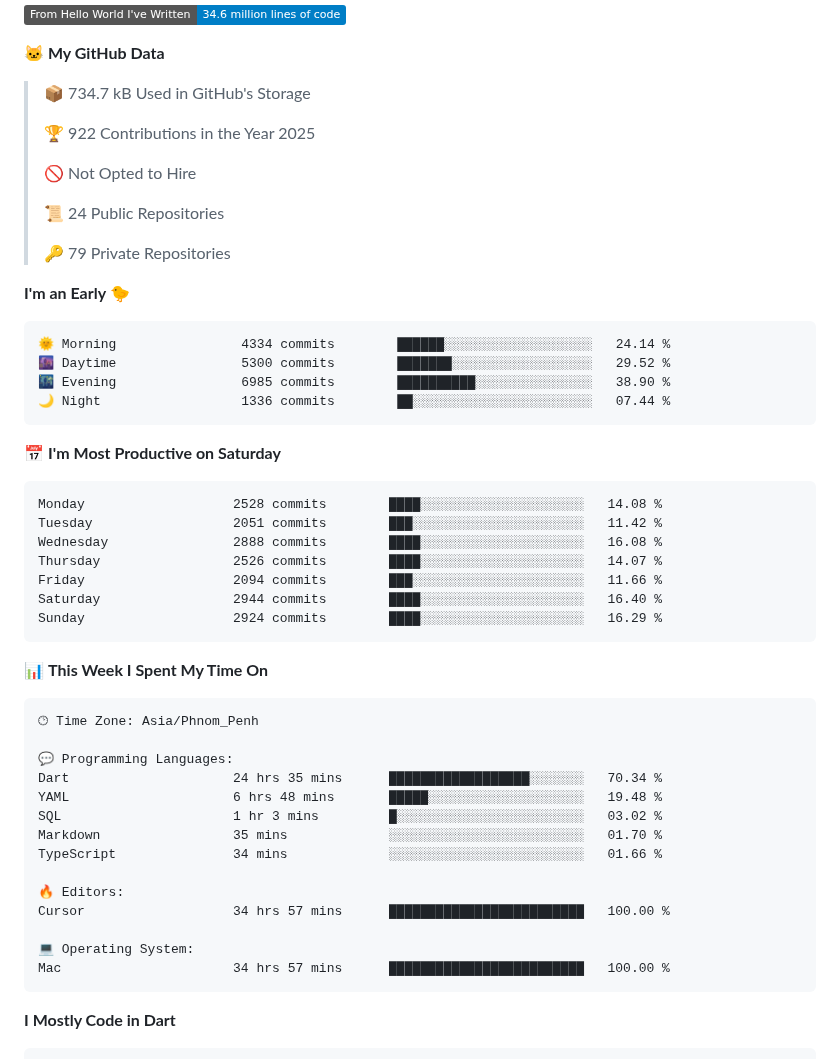
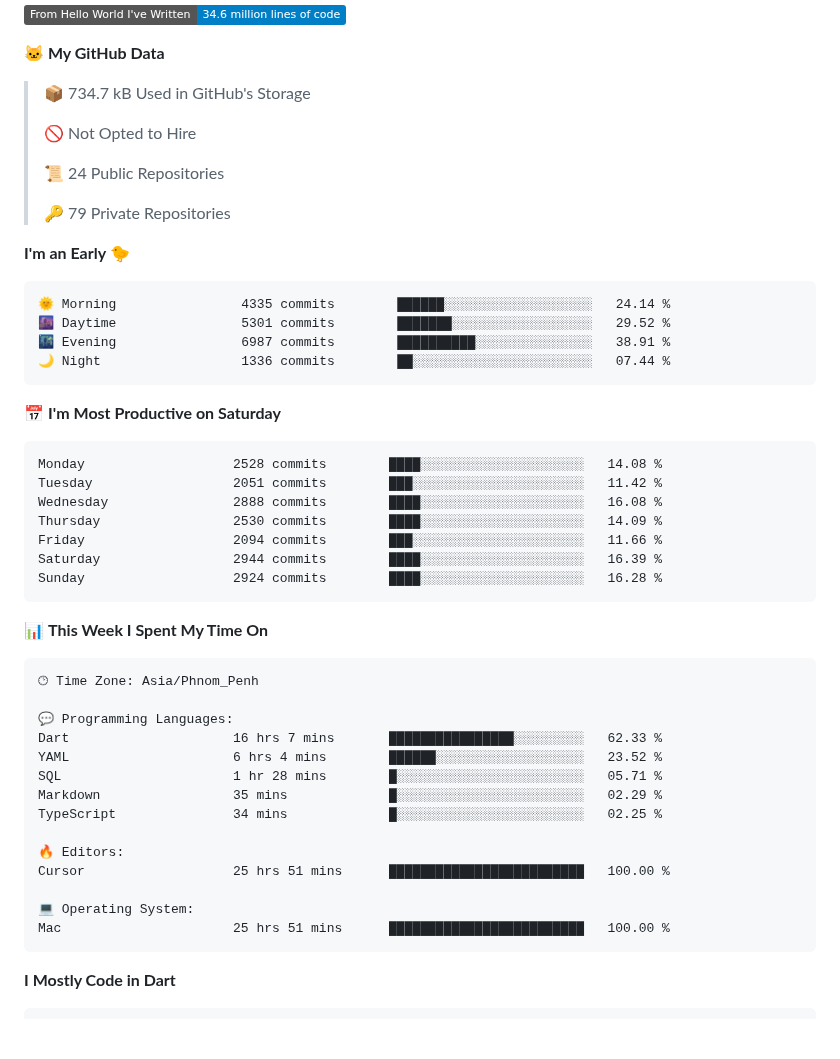
Before and after one commit to pckimlong/pckimlong, a Markdown page: README.md, the part around one of its changes. Drawn GitHub-style; badges without logos; blank space fills up the shorter version.

Commit message:
Updated with Dev Metrics

````diff
--- a/README.md
+++ b/README.md
@@ -41,8 +41,6 @@ const pckimlong = {
 **🐱 My GitHub Data**
 
 > 📦 734.7 kB Used in GitHub's Storage
- >
-> 🏆 922 Contributions in the Year 2025
  >
 > 🚫 Not Opted to Hire
  >
@@ -53,9 +51,9 @@ const pckimlong = {
 **I'm an Early 🐤**
 
 ```text
-🌞 Morning                4334 commits        ██████░░░░░░░░░░░░░░░░░░░   24.14 %
-🌆 Daytime                5300 commits        ███████░░░░░░░░░░░░░░░░░░   29.52 %
-🌃 Evening                6985 commits        ██████████░░░░░░░░░░░░░░░   38.90 %
+🌞 Morning                4335 commits        ██████░░░░░░░░░░░░░░░░░░░   24.14 %
+🌆 Daytime                5301 commits        ███████░░░░░░░░░░░░░░░░░░   29.52 %
+🌃 Evening                6987 commits        ██████████░░░░░░░░░░░░░░░   38.91 %
 🌙 Night                  1336 commits        ██░░░░░░░░░░░░░░░░░░░░░░░   07.44 %
 ```
 📅 **I'm Most Productive on Saturday**
@@ -64,10 +62,10 @@ const pckimlong = {
 Monday                   2528 commits        ████░░░░░░░░░░░░░░░░░░░░░   14.08 %
 Tuesday                  2051 commits        ███░░░░░░░░░░░░░░░░░░░░░░   11.42 %
 Wednesday                2888 commits        ████░░░░░░░░░░░░░░░░░░░░░   16.08 %
-Thursday                 2526 commits        ████░░░░░░░░░░░░░░░░░░░░░   14.07 %
+Thursday                 2530 commits        ████░░░░░░░░░░░░░░░░░░░░░   14.09 %
 Friday                   2094 commits        ███░░░░░░░░░░░░░░░░░░░░░░   11.66 %
-Saturday                 2944 commits        ████░░░░░░░░░░░░░░░░░░░░░   16.40 %
-Sunday                   2924 commits        ████░░░░░░░░░░░░░░░░░░░░░   16.29 %
+Saturday                 2944 commits        ████░░░░░░░░░░░░░░░░░░░░░   16.39 %
+Sunday                   2924 commits        ████░░░░░░░░░░░░░░░░░░░░░   16.28 %
 ```
 
 
@@ -77,17 +75,17 @@ Sunday                   2924 commits        ████░░░░░░░
 🕑︎ Time Zone: Asia/Phnom_Penh
 
 💬 Programming Languages:
-Dart                     24 hrs 35 mins      ██████████████████░░░░░░░   70.34 %
-YAML                     6 hrs 48 mins       █████░░░░░░░░░░░░░░░░░░░░   19.48 %
-SQL                      1 hr 3 mins         █░░░░░░░░░░░░░░░░░░░░░░░░   03.02 %
-Markdown                 35 mins             ░░░░░░░░░░░░░░░░░░░░░░░░░   01.70 %
-TypeScript               34 mins             ░░░░░░░░░░░░░░░░░░░░░░░░░   01.66 %
+Dart                     16 hrs 7 mins       ████████████████░░░░░░░░░   62.33 %
+YAML                     6 hrs 4 mins        ██████░░░░░░░░░░░░░░░░░░░   23.52 %
+SQL                      1 hr 28 mins        █░░░░░░░░░░░░░░░░░░░░░░░░   05.71 %
+Markdown                 35 mins             █░░░░░░░░░░░░░░░░░░░░░░░░   02.29 %
+TypeScript               34 mins             █░░░░░░░░░░░░░░░░░░░░░░░░   02.25 %
 
 🔥 Editors:
-Cursor                   34 hrs 57 mins      █████████████████████████   100.00 %
+Cursor                   25 hrs 51 mins      █████████████████████████   100.00 %
 
 💻 Operating System:
-Mac                      34 hrs 57 mins      █████████████████████████   100.00 %
+Mac                      25 hrs 51 mins      █████████████████████████   100.00 %
 ```
 
 **I Mostly Code in Dart**
````
Also changed, not shown: other parts of README.md (+2 -2 lines), assets/bar_graph.png.
